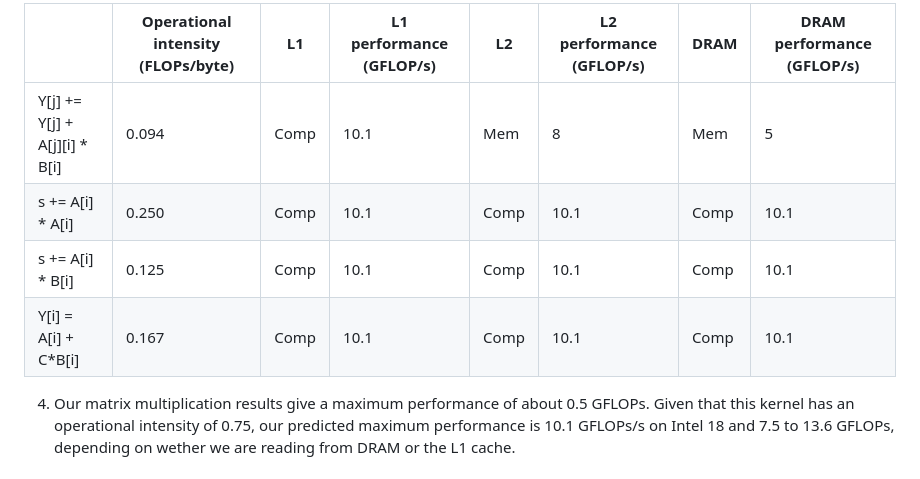
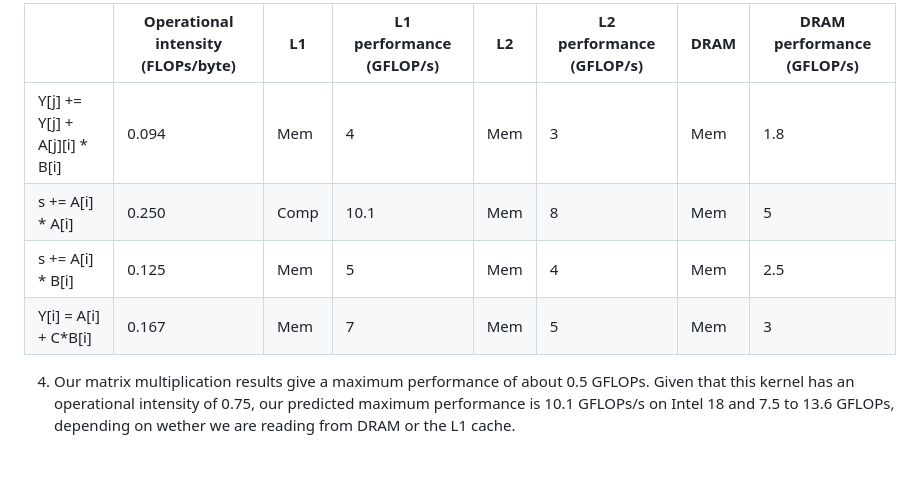
Before and after one commit to cmse822/project-1-team1, a Markdown page: roofline/roofline_writeup.md, the part around the change. GitHub-like rendering.

```diff
--- a/roofline/roofline_writeup.md
+++ b/roofline/roofline_writeup.md
@@ -56,10 +56,10 @@ is perferable to DRAM in this case.
 
 |     | Operational intensity (FLOPs/byte) | L1 | L1 performance (GFLOP/s) | L2 | L2 performance (GFLOP/s) | DRAM | DRAM performance (GFLOP/s) |
 | --------- | --------------------------------- | --- | --- | --- | --- | --- | --- |
-| Y[j] += Y[j] + A[j][i] * B[i]      | 0.094                            | Comp |  10.1  | Mem |  8  | Mem |  5  |
-| s += A[i] * A[i]                   | 0.250                            | Comp |  10.1  |  Comp |  10.1  |  Comp |  10.1   |
-| s += A[i] * B[i]                   | 0.125                            | Comp |  10.1  |  Comp |  10.1  |  Comp |  10.1   |
-| Y[i] = A[i] + C*B[i]               | 0.167                            | Comp |  10.1  |  Comp |  10.1  |  Comp |  10.1   |
+| Y[j] += Y[j] + A[j][i] * B[i]      | 0.094                            | Mem |  4  | Mem |  3  | Mem |  1.8  |
+| s += A[i] * A[i]                   | 0.250                            | Comp |  10.1  |  Mem |  8  |  Mem |  5   |
+| s += A[i] * B[i]                   | 0.125                            | Mem |  5  |  Mem |  4  |  Mem |  2.5   |
+| Y[i] = A[i] + C*B[i]               | 0.167                            | Mem |  7  |  Mem |  5  |  Mem |  3   |
 
 4. Our matrix multiplication results give a maximum performance of about 0.5 GFLOPs. Given that this kernel has an operational intensity
 of 0.75, our predicted maximum performance is 10.1 GFLOPs/s on Intel 18 and 7.5 to 13.6 GFLOPs, depending on wether we are reading from DRAM
```
